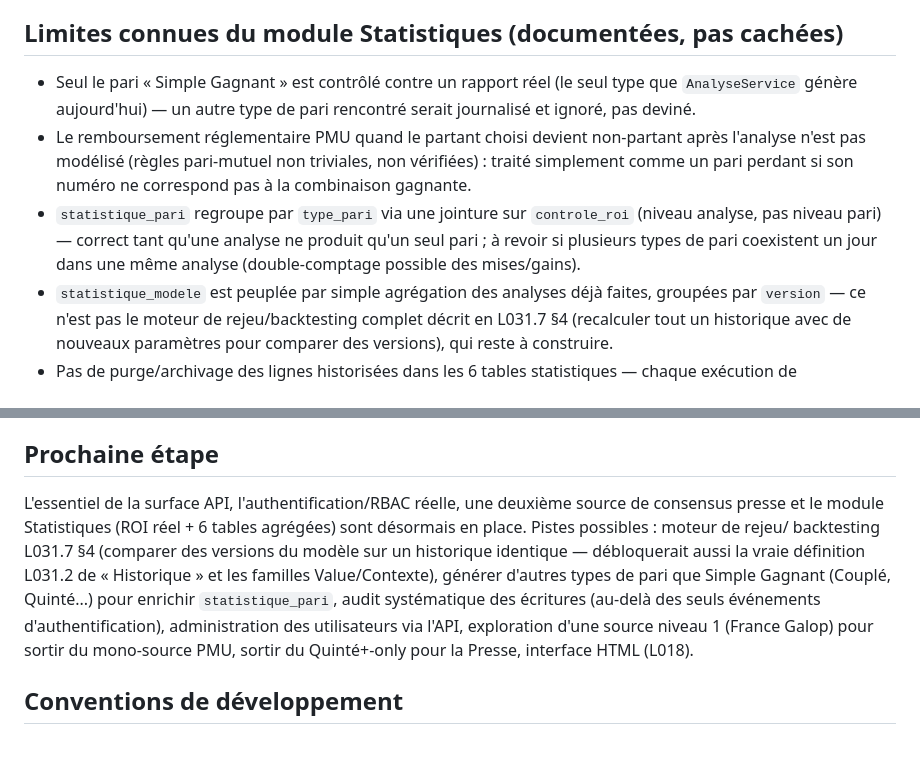
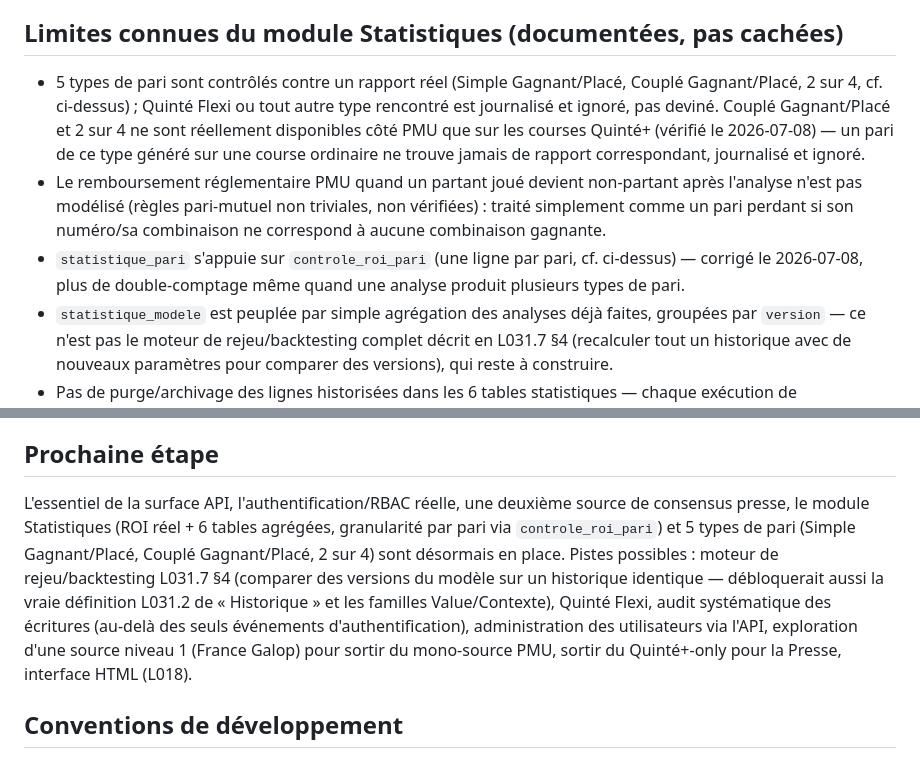
Before and after one commit to Camillerimichel/TurfIA, a Markdown page: PROJECT_STATE.md, 2 parts joined by grey strips. Drawn GitHub-style.

```diff
--- a/PROJECT_STATE.md
+++ b/PROJECT_STATE.md
@@ -257,17 +303,19 @@ délai de politesse entre requêtes (`DELAI_ENTRE_APPELS_SECONDES`, cf.
 
 ## Limites connues du module Statistiques (documentées, pas cachées)
 
-- Seul le pari « Simple Gagnant » est contrôlé contre un rapport réel (le seul
-  type que `AnalyseService` génère aujourd'hui) — un autre type de pari
-  rencontré serait journalisé et ignoré, pas deviné.
-- Le remboursement réglementaire PMU quand le partant choisi devient non-partant
+- 5 types de pari sont contrôlés contre un rapport réel (Simple Gagnant/Placé,
+  Couplé Gagnant/Placé, 2 sur 4, cf. ci-dessus) ; Quinté Flexi ou tout autre
+  type rencontré est journalisé et ignoré, pas deviné. Couplé Gagnant/Placé et
+  2 sur 4 ne sont réellement disponibles côté PMU que sur les courses Quinté+
+  (vérifié le 2026-07-08) — un pari de ce type généré sur une course ordinaire
+  ne trouve jamais de rapport correspondant, journalisé et ignoré.
+- Le remboursement réglementaire PMU quand un partant joué devient non-partant
   après l'analyse n'est pas modélisé (règles pari-mutuel non triviales, non
-  vérifiées) : traité simplement comme un pari perdant si son numéro ne
-  correspond pas à la combinaison gagnante.
-- `statistique_pari` regroupe par `type_pari` via une jointure sur `controle_roi`
-  (niveau analyse, pas niveau pari) — correct tant qu'une analyse ne produit
-  qu'un seul pari ; à revoir si plusieurs types de pari coexistent un jour dans
-  une même analyse (double-comptage possible des mises/gains).
+  vérifiées) : traité simplement comme un pari perdant si son numéro/sa
+  combinaison ne correspond à aucune combinaison gagnante.
+- `statistique_pari` s'appuie sur `controle_roi_pari` (une ligne par pari, cf.
+  ci-dessus) — corrigé le 2026-07-08, plus de double-comptage même quand une
+  analyse produit plusieurs types de pari.
 - `statistique_modele` est peuplée par simple agrégation des analyses déjà
   faites, groupées par `version` — ce n'est pas le moteur de rejeu/backtesting
   complet décrit en L031.7 §4 (recalculer tout un historique avec de nouveaux
@@ -326,16 +374,16 @@ délai de politesse entre requêtes (`DELAI_ENTRE_APPELS_SECONDES`, cf.
 ## Prochaine étape
 
 L'essentiel de la surface API, l'authentification/RBAC réelle, une deuxième
-source de consensus presse et le module Statistiques (ROI réel + 6 tables
-agrégées) sont désormais en place. Pistes possibles : moteur de rejeu/
-backtesting L031.7 §4 (comparer des versions du modèle sur un historique
-identique — débloquerait aussi la vraie définition L031.2 de « Historique » et
-les familles Value/Contexte), générer d'autres types de pari que Simple Gagnant
-(Couplé, Quinté...) pour enrichir `statistique_pari`, audit systématique des
-écritures (au-delà des seuls événements d'authentification), administration
-des utilisateurs via l'API, exploration d'une source niveau 1 (France Galop)
-pour sortir du mono-source PMU, sortir du Quinté+-only pour la Presse, interface
-HTML (L018).
+source de consensus presse, le module Statistiques (ROI réel + 6 tables
+agrégées, granularité par pari via `controle_roi_pari`) et 5 types de pari
+(Simple Gagnant/Placé, Couplé Gagnant/Placé, 2 sur 4) sont désormais en place.
+Pistes possibles : moteur de rejeu/backtesting L031.7 §4 (comparer des versions
+du modèle sur un historique identique — débloquerait aussi la vraie définition
+L031.2 de « Historique » et les familles Value/Contexte), Quinté Flexi, audit
+systématique des écritures (au-delà des
+seuls événements d'authentification), administration des utilisateurs via
+l'API, exploration d'une source niveau 1 (France Galop) pour sortir du
+mono-source PMU, sortir du Quinté+-only pour la Presse, interface HTML (L018).
 
 ## Conventions de développement
 
```
Also changed, not shown: other parts of PROJECT_STATE.md (+64 -18 lines).
